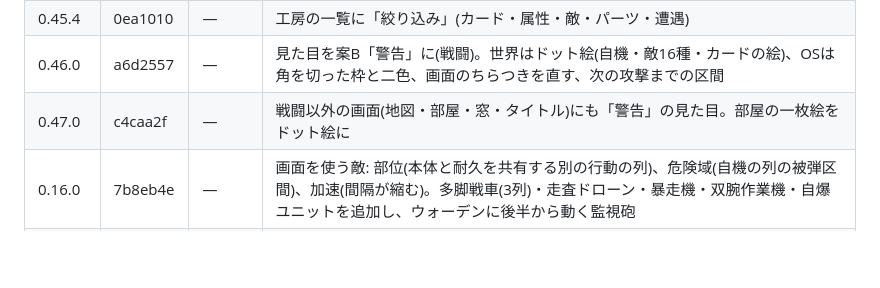
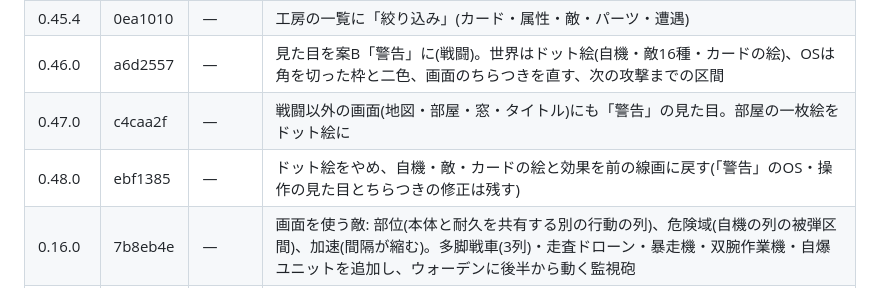
Before and after one commit to Takoyaki-dayo/Ascendroid, a Markdown page: README.md, the part around the change. Rendered like a GitHub page; blank space fills up the shorter version.

Commit message:
README: 0.48.0 の行を追加
Co-Authored-By: Claude Opus 5.5 <noreply@anthropic.com>
Claude-Session: https://claude.ai/code/session_01JuwGFyhWfsfSAFgXrEuMVH

```diff
--- a/README.md
+++ b/README.md
@@ -125,6 +125,7 @@
 | 0.45.4 | 0ea1010 | — | 工房の一覧に「絞り込み」(カード・属性・敵・パーツ・遭遇) |
 | 0.46.0 | a6d2557 | — | 見た目を案B「警告」に(戦闘)。世界はドット絵(自機・敵16種・カードの絵)、OSは角を切った枠と二色、画面のちらつきを直す、次の攻撃までの区間 |
 | 0.47.0 | c4caa2f | — | 戦闘以外の画面(地図・部屋・窓・タイトル)にも「警告」の見た目。部屋の一枚絵をドット絵に |
+| 0.48.0 | ebf1385 | — | ドット絵をやめ、自機・敵・カードの絵と効果を前の線画に戻す(「警告」のOS・操作の見た目とちらつきの修正は残す) |
 | 0.16.0 | 7b8eb4e | — | 画面を使う敵: 部位(本体と耐久を共有する別の行動の列)、危険域(自機の列の被弾区間)、加速(間隔が縮む)。多脚戦車(3列)・走査ドローン・暴走機・双腕作業機・自爆ユニットを追加し、ウォーデンに後半から動く監視砲 |
 | 0.15.0 | c79ccbc | — | 敵は常に1体に。遭遇を1体ずつに組み直し(連携ドローン・随伴ドローンを外し、エリートに電脳戦ユニット、ウォーデンの増援を防壁展開に)、耐久と攻撃を自動対戦で合わせた |
 | 0.14.1 | dbdce5f | — | 敵の「照準」を自機へのクラックにまとめた(同じ仕組みだったため)。敵の詳細に状態の札(装甲・強化・クラック・隙、名前と値)を置き、押すと説明。戦闘画面の敵の状態もアイコンに |
```
